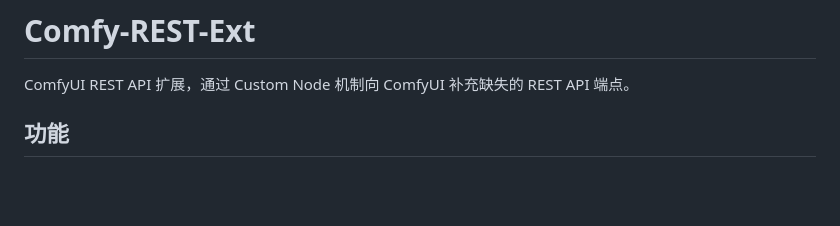
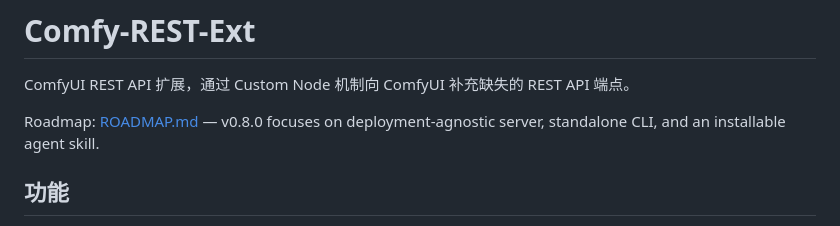
Before and after one commit to fno2010/comfy-rest-ext, a Markdown page: README.md, the part around the change. Rendered like a GitHub page; blank space fills up the shorter version.

```diff
--- a/README.md
+++ b/README.md
@@ -1,6 +1,8 @@
 # Comfy-REST-Ext
 
 ComfyUI REST API 扩展，通过 Custom Node 机制向 ComfyUI 补充缺失的 REST API 端点。
+
+Roadmap: [ROADMAP.md](ROADMAP.md) — v0.8.0 focuses on deployment-agnostic server, standalone CLI, and an installable agent skill.
 
 ## 功能
 
```
Also changed, not shown: ROADMAP.md (added, +124 -0 lines).
